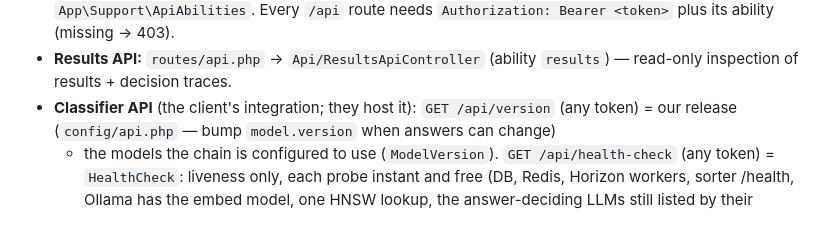
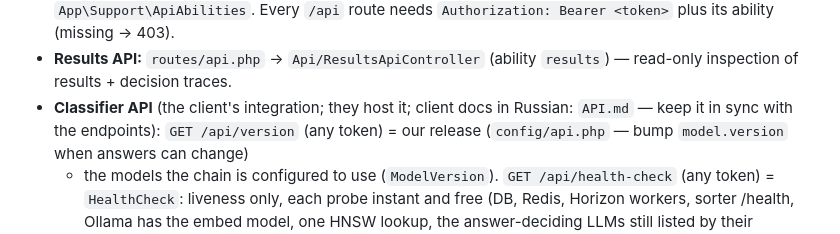
Before and after one commit to b9031382549-svg/az, a Markdown page: CLAUDE.md, the part around the change. GitHub-like rendering.

```diff
--- a/CLAUDE.md
+++ b/CLAUDE.md
@@ -89,7 +89,8 @@ The app is auth-gated (default login user `admin`).
   `Authorization: Bearer <token>` plus its ability (missing → 403).
 - **Results API:** `routes/api.php` → `Api/ResultsApiController` (ability `results`) —
   read-only inspection of results + decision traces.
-- **Classifier API** (the client's integration; they host it): `GET /api/version` (any
+- **Classifier API** (the client's integration; they host it; client docs in Russian:
+  `API.md` — keep it in sync with the endpoints): `GET /api/version` (any
   token) = our release (`config/api.php` — bump `model.version` when answers can change)
   + the models the chain is configured to use (`ModelVersion`). `GET /api/health-check`
   (any token) = `HealthCheck`: liveness only, each probe instant and free (DB, Redis,
```
Also changed, not shown: API.md (added, +247 -0 lines).
